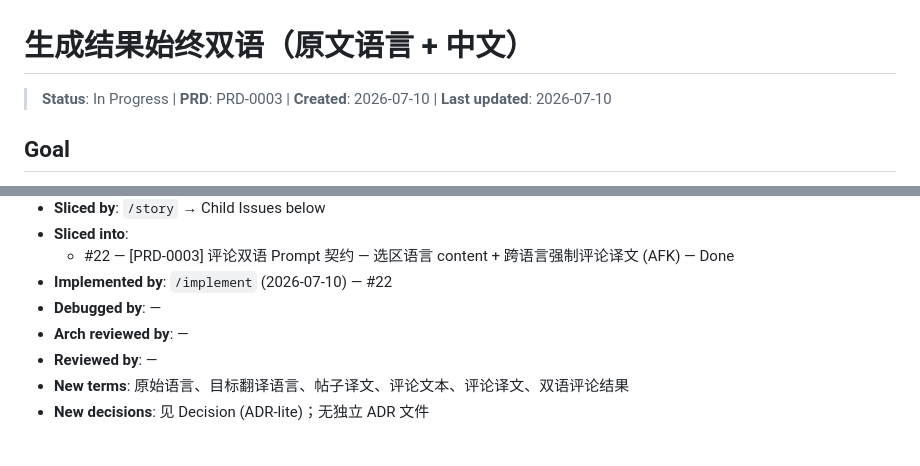
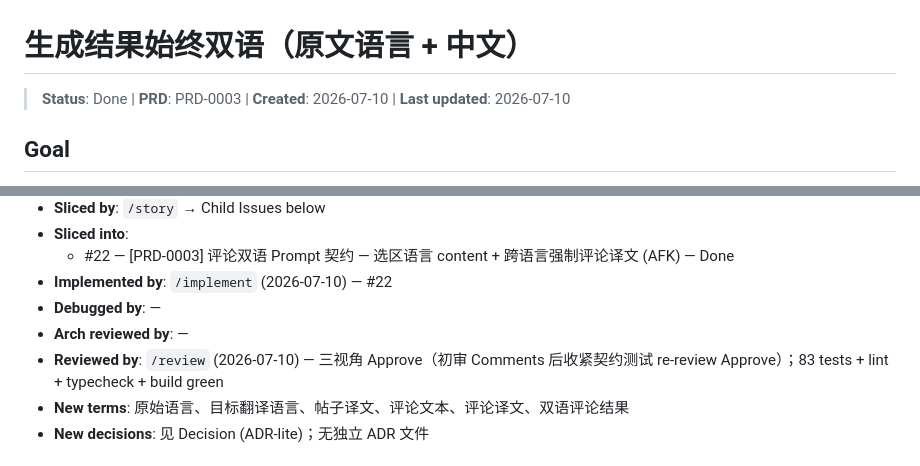
Before and after one commit to ByronFinn/mouthpiece, a Markdown page: docs/prd/PRD-0003-bilingual-output.md, 2 parts joined by grey strips. Rendered like a GitHub page.

Commit message:
docs(PRD-0003): Status Done after review
Record /review Approve and close out PRD-0003 after bilingual prompt contract lands.

```diff
--- a/docs/prd/PRD-0003-bilingual-output.md
+++ b/docs/prd/PRD-0003-bilingual-output.md
@@ -1,6 +1,6 @@
 # 生成结果始终双语（原文语言 + 中文）
 
-> **Status**: In Progress | **PRD**: PRD-0003 | **Created**: 2026-07-10 | **Last updated**: 2026-07-10
+> **Status**: Done | **PRD**: PRD-0003 | **Created**: 2026-07-10 | **Last updated**: 2026-07-10
 
 ## Goal
 
@@ -130,7 +130,7 @@
 - **Implemented by**: `/implement` (2026-07-10) — #22
 - **Debugged by**: —
 - **Arch reviewed by**: —
-- **Reviewed by**: —
+- **Reviewed by**: `/review` (2026-07-10) — 三视角 Approve（初审 Comments 后收紧契约测试 re-review Approve）；83 tests + lint + typecheck + build green
 - **New terms**: 原始语言、目标翻译语言、帖子译文、评论文本、评论译文、双语评论结果
 - **New decisions**: 见 Decision (ADR-lite)；无独立 ADR 文件
 
```
